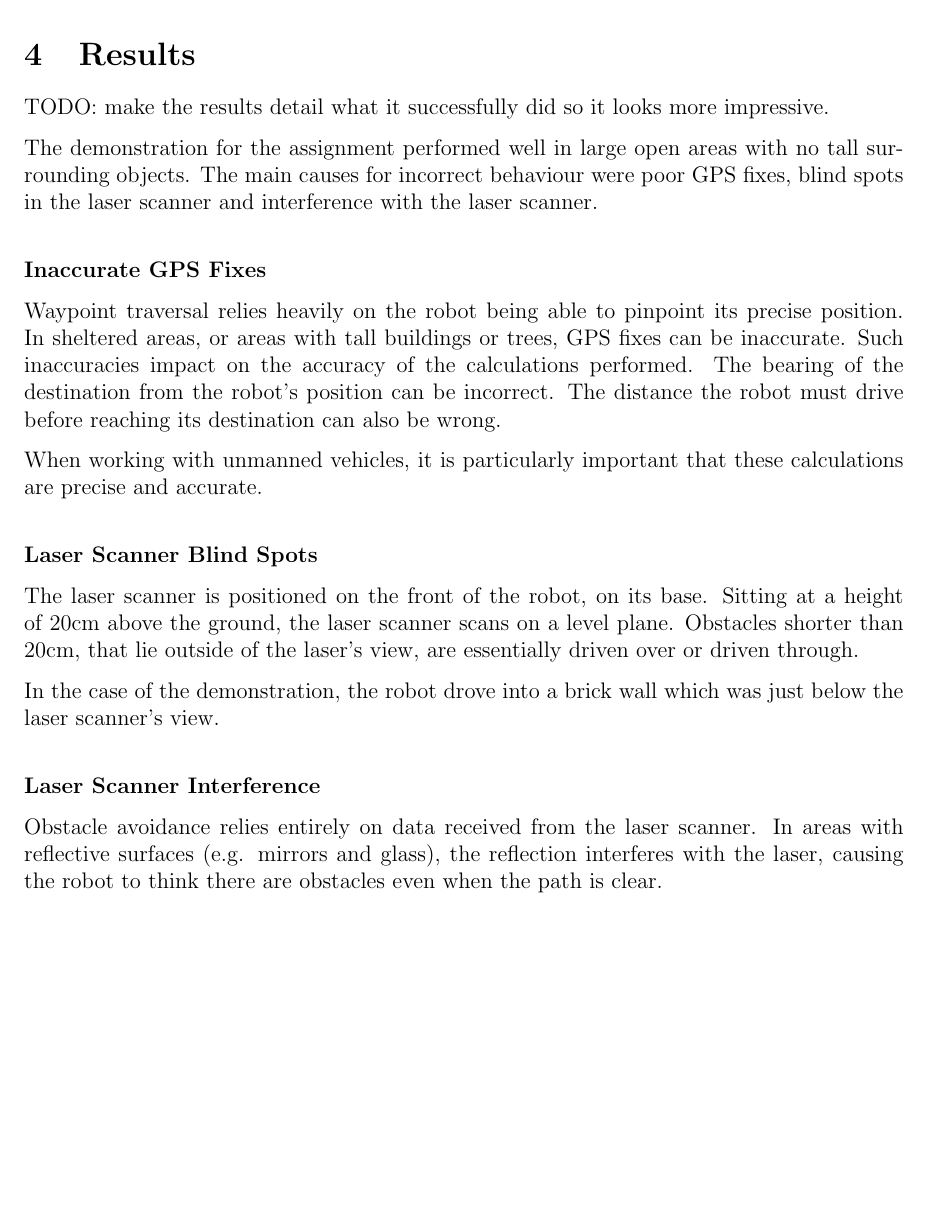
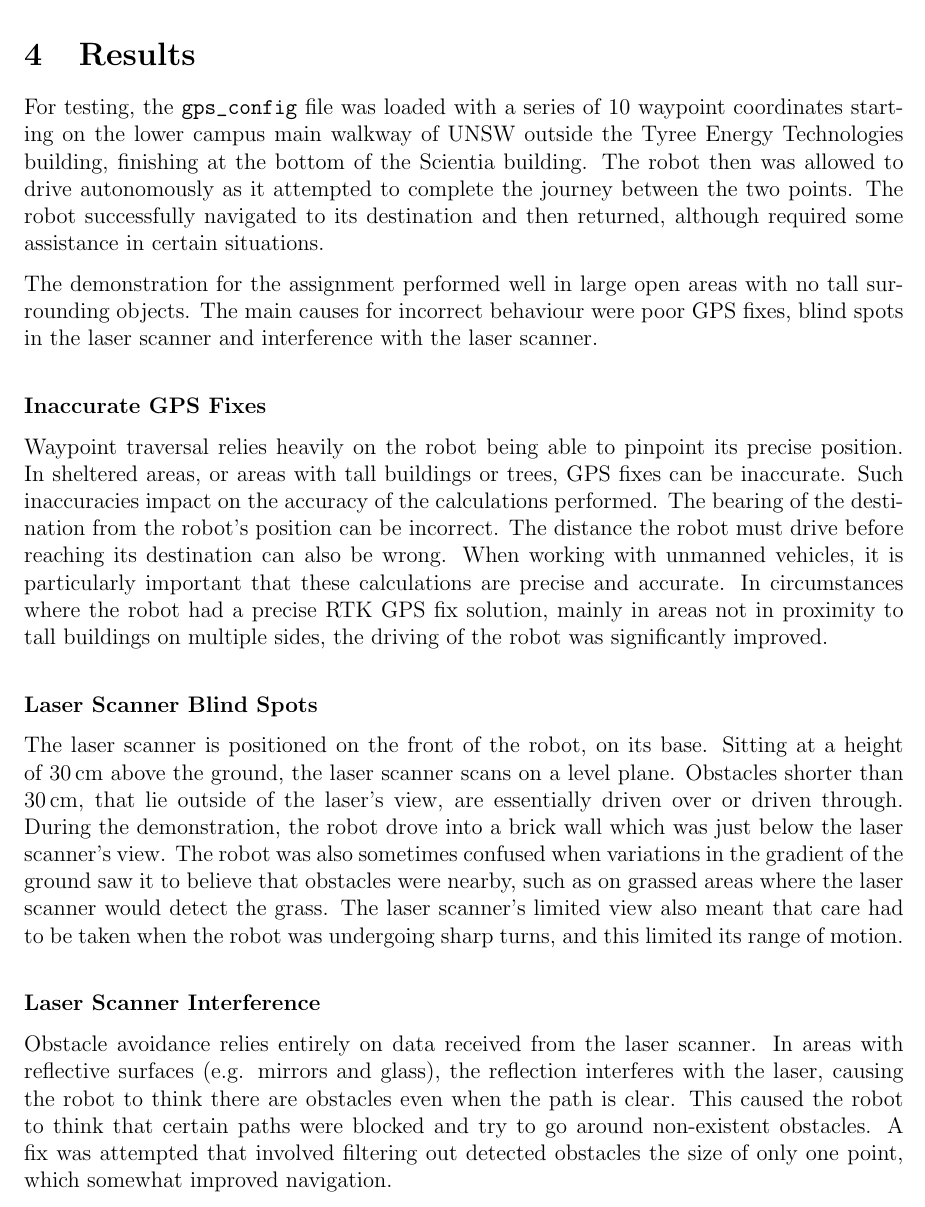
Before and after one commit to CreateUNSW/UGV_ROS, a LaTeX document (report/report.tex): part of page 15 of 19, cut so that both start at the same text, the shorter picture padded with empty space. Compiled offline with pdfLaTeX.

Commit message:
A few final changes.

```diff
--- a/report/report.tex
+++ b/report/report.tex
@@ -421,26 +421,22 @@ For testing, the magnitude of the speed control was fixed at 70\%. When traversi
 \pagebreak
 \section{Results}
 
-TODO: make the results detail what it successfully did so it looks more impressive.
+For testing, the \verb|gps_config| file was loaded with a series of 10 waypoint coordinates starting on the lower campus main walkway of UNSW outside the Tyree Energy Technologies building, finishing at the bottom of the Scientia building. The robot then was allowed to drive autonomously as it attempted to complete the journey between the two points. The robot successfully navigated to its destination and then returned, although required some assistance in certain situations.
 
 The demonstration for the assignment performed well in large open areas with no tall surrounding objects. The main causes for incorrect behaviour were poor GPS fixes, blind spots in the laser scanner and interference with the laser scanner. \\
 
 \textbf{Inaccurate GPS Fixes}
 
-Waypoint traversal relies heavily on the robot being able to pinpoint its precise position. In sheltered areas, or areas with tall buildings or trees, GPS fixes can be inaccurate. Such inaccuracies impact on the accuracy of the calculations performed. The bearing of the destination from the robot's position can be incorrect. The distance the robot must drive before reaching its destination can also be wrong.
-
-When working with unmanned vehicles, it is particularly important that these calculations are precise and accurate. \\
+Waypoint traversal relies heavily on the robot being able to pinpoint its precise position. In sheltered areas, or areas with tall buildings or trees, GPS fixes can be inaccurate. Such inaccuracies impact on the accuracy of the calculations performed. The bearing of the destination from the robot's position can be incorrect. The distance the robot must drive before reaching its destination can also be wrong. When working with unmanned vehicles, it is particularly important that these calculations are precise and accurate. In circumstances where the robot had a precise RTK GPS fix solution, mainly in areas not in proximity to tall buildings on multiple sides, the driving of the robot was significantly improved.\\
 
 \textbf{Laser Scanner Blind Spots}
 
-The laser scanner is positioned on the front of the robot, on its base. Sitting at a height of 20cm above the ground, the laser scanner scans on a level plane. Obstacles shorter than 20cm, that lie outside of the laser's view, are essentially driven over or driven through.
-
-In the case of the demonstration, the robot drove into a brick wall which was just below the laser scanner's view. \\
+The laser scanner is positioned on the front of the robot, on its base. Sitting at a height of \unit[30]{cm} above the ground, the laser scanner scans on a level plane. Obstacles shorter than \unit[30]{cm}, that lie outside of the laser's view, are essentially driven over or driven through. During the demonstration, the robot drove into a brick wall which was just below the laser scanner's view. The robot was also sometimes confused when variations in the gradient of the ground saw it to believe that obstacles were nearby, such as on grassed areas where the laser scanner would detect the grass. The laser scanner's limited view also meant that care had to be taken when the robot was undergoing sharp turns, and this limited its range of motion.\\
 
 \textbf{Laser Scanner Interference}
 
-Obstacle avoidance relies entirely on data received from the laser scanner. In areas with reflective surfaces (e.g. mirrors and glass), the reflection interferes with the laser, causing the robot to think there are obstacles even when the path is clear.
+Obstacle avoidance relies entirely on data received from the laser scanner. In areas with reflective surfaces (e.g. mirrors and glass), the reflection interferes with the laser, causing the robot to think there are obstacles even when the path is clear. This caused the robot to think that certain paths were blocked and try to go around non-existent obstacles. A fix was attempted that involved filtering out detected obstacles the size of only one point, which somewhat improved navigation.
 
 \pagebreak
-\section{Conclusion?}
+\section{Future Work and Improvements}
 
```
Also changed, not shown: report/report.pdf, report/report.tex (18 more changed lines).
